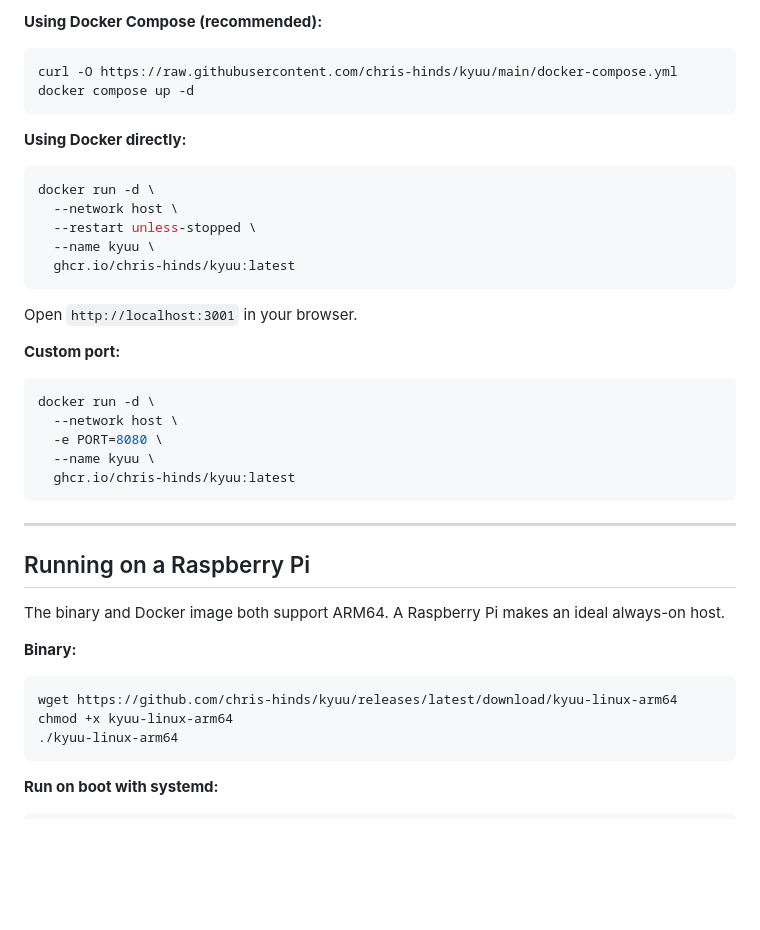
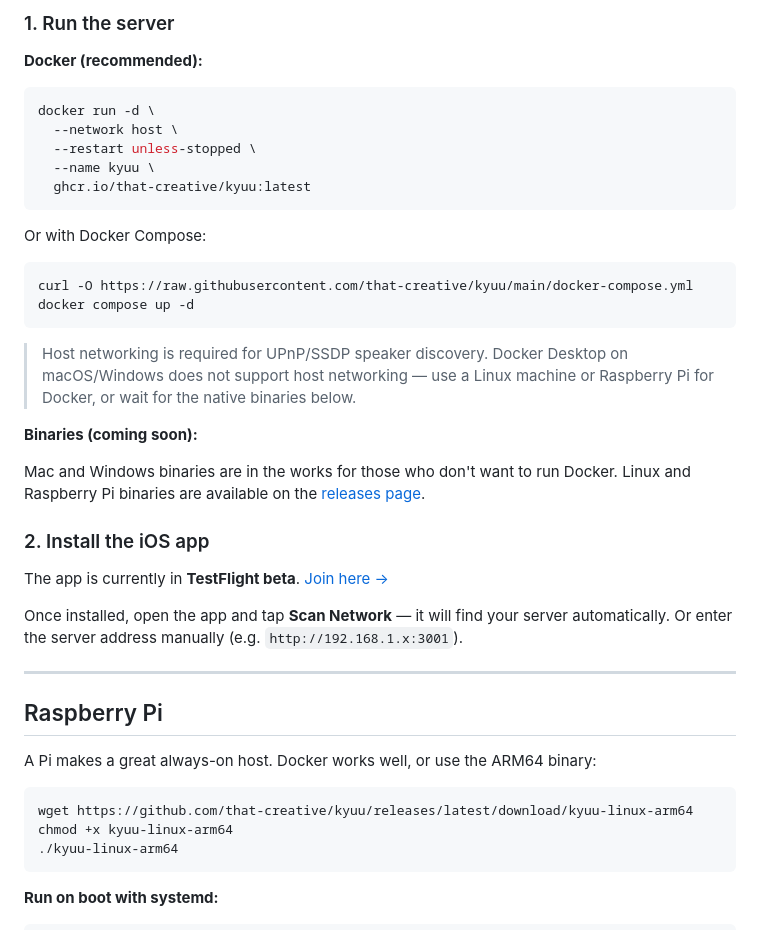
Before and after one commit to chris-hinds/sonos-controller, a Markdown page: README.md, the part around one of its changes. Drawn GitHub-style; blank space fills up the shorter version.

````diff
--- a/README.md
+++ b/README.md
@@ -85,43 +29,43 @@ Requires Docker on a machine that is on the **same network as your Sonos speaker
 
-**Using Docker Compose (recommended):**
+### 1. Run the server
 
-```bash
-curl -O https://raw.githubusercontent.com/chris-hinds/kyuu/main/docker-compose.yml
-docker compose up -d
-```
-
-**Using Docker directly:**
+**Docker (recommended):**
 
 ```bash
 docker run -d \
   --network host \
   --restart unless-stopped \
   --name kyuu \
-  ghcr.io/chris-hinds/kyuu:latest
+  ghcr.io/that-creative/kyuu:latest
 ```
 
-Open `http://localhost:3001` in your browser.
-
-**Custom port:**
+Or with Docker Compose:
 
 ```bash
-docker run -d \
-  --network host \
-  -e PORT=8080 \
-  --name kyuu \
-  ghcr.io/chris-hinds/kyuu:latest
+curl -O https://raw.githubusercontent.com/that-creative/kyuu/main/docker-compose.yml
+docker compose up -d
 ```
+
+> Host networking is required for UPnP/SSDP speaker discovery. Docker Desktop on macOS/Windows does not support host networking — use a Linux machine or Raspberry Pi for Docker, or wait for the native binaries below.
+
+**Binaries (coming soon):**
+
+Mac and Windows binaries are in the works for those who don't want to run Docker. Linux and Raspberry Pi binaries are available on the [releases page](https://github.com/that-creative/kyuu/releases).
+
+### 2. Install the iOS app
+
+The app is currently in **TestFlight beta**. [Join here →](https://testflight.apple.com/join/xxxxxxxx)
+
+Once installed, open the app and tap **Scan Network** — it will find your server automatically. Or enter the server address manually (e.g. `http://192.168.1.x:3001`).
 
 ---
 
-## Running on a Raspberry Pi
+## Raspberry Pi
 
-The binary and Docker image both support ARM64. A Raspberry Pi makes an ideal always-on host.
-
-**Binary:**
+A Pi makes a great always-on host. Docker works well, or use the ARM64 binary:
 
 ```bash
-wget https://github.com/chris-hinds/kyuu/releases/latest/download/kyuu-linux-arm64
+wget https://github.com/that-creative/kyuu/releases/latest/download/kyuu-linux-arm64
 chmod +x kyuu-linux-arm64
 ./kyuu-linux-arm64
 ```
````
Also changed, not shown: other parts of README.md (+24 -119 lines).
